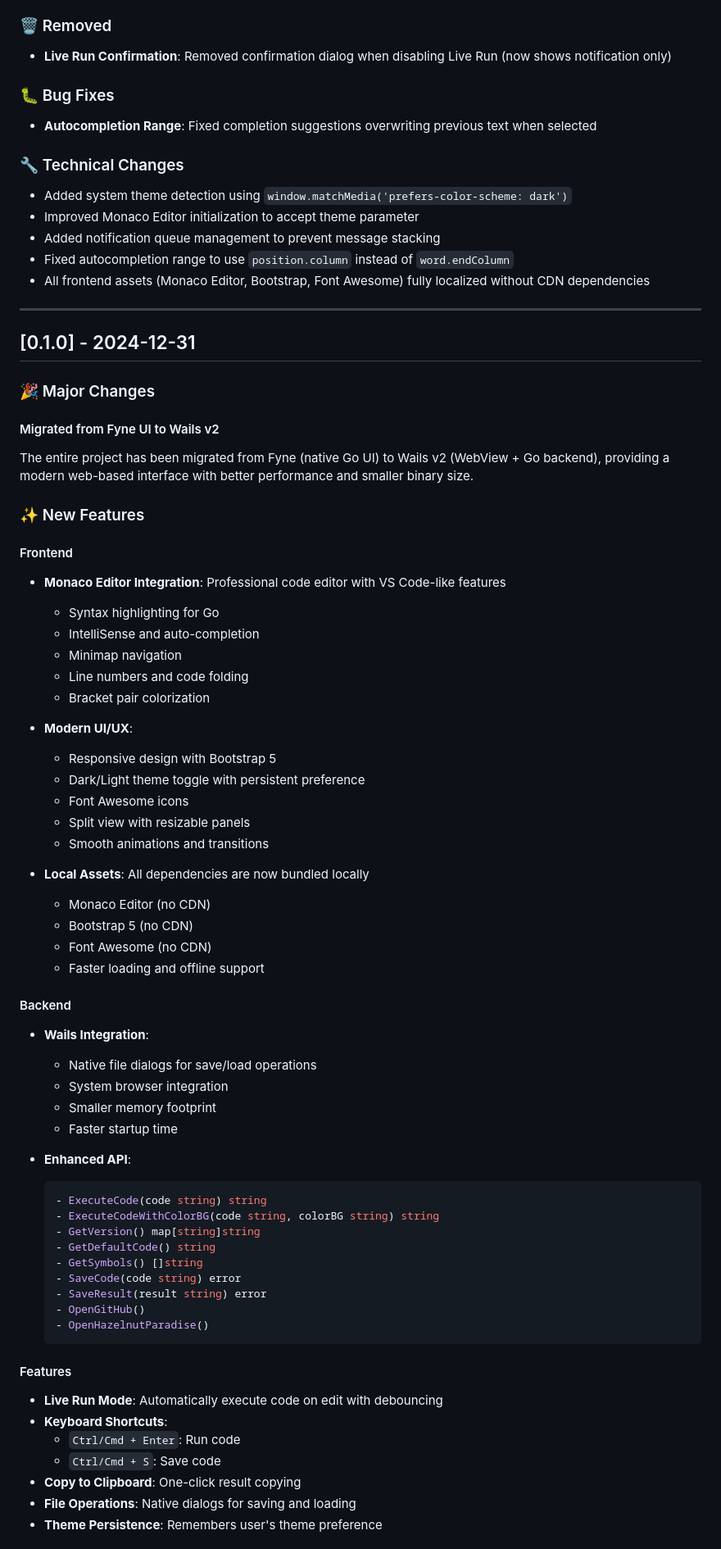
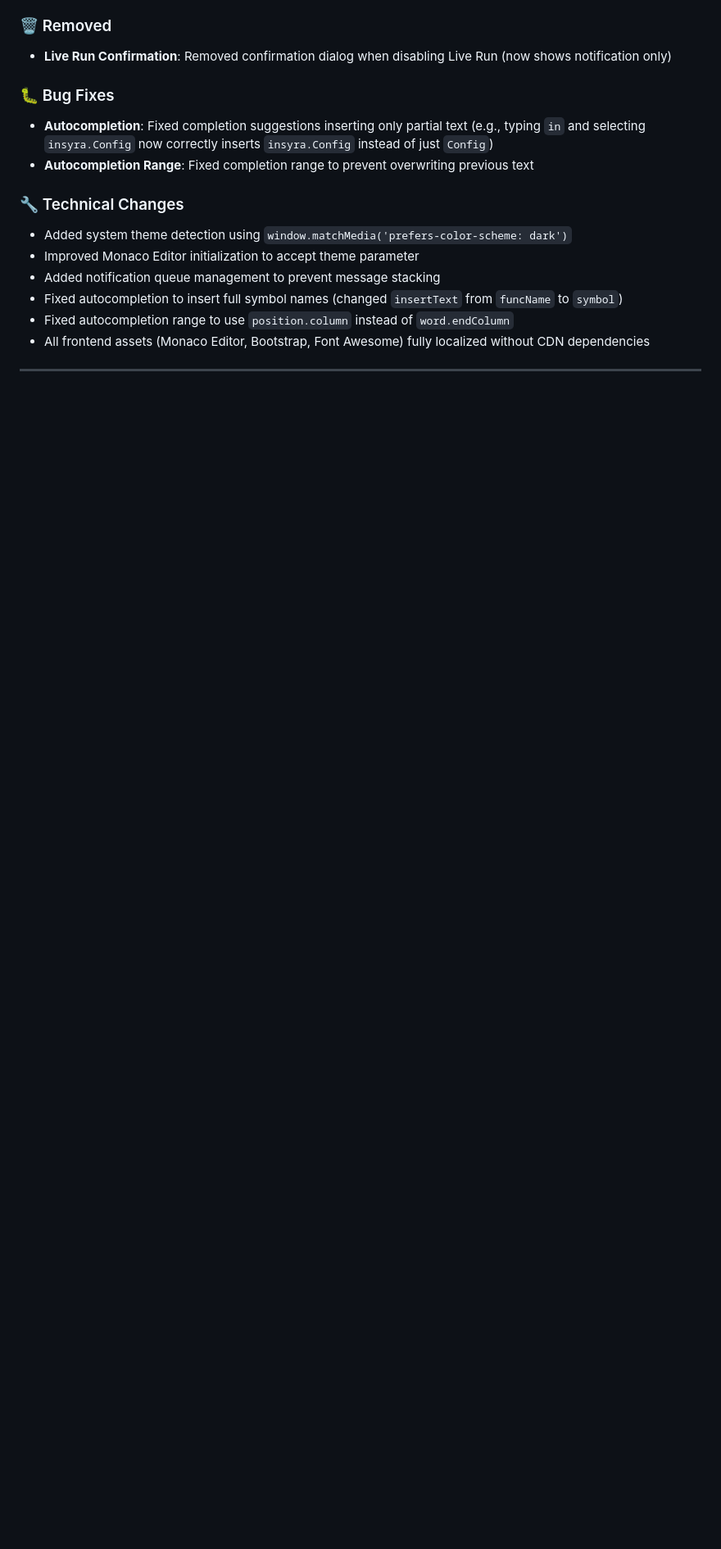
Before and after one commit to HazelnutParadise/idensyra, a Markdown page: CHANGELOG.md, the part around one of its changes. Shown at 82% size. Drawn GitHub-style; blank space fills up the shorter version.

````diff
--- a/CHANGELOG.md
+++ b/CHANGELOG.md
@@ -44,74 +44,16 @@ All notable changes to this project will be documented in this file.
 - **Live Run Confirmation**: Removed confirmation dialog when disabling Live Run (now shows notification only)
 
 ### 🐛 Bug Fixes
-- **Autocompletion Range**: Fixed completion suggestions overwriting previous text when selected
+- **Autocompletion**: Fixed completion suggestions inserting only partial text (e.g., typing `in` and selecting `insyra.Config` now correctly inserts `insyra.Config` instead of just `Config`)
+- **Autocompletion Range**: Fixed completion range to prevent overwriting previous text
 
 ### 🔧 Technical Changes
 - Added system theme detection using `window.matchMedia('prefers-color-scheme: dark')`
 - Improved Monaco Editor initialization to accept theme parameter
 - Added notification queue management to prevent message stacking
+- Fixed autocompletion to insert full symbol names (changed `insertText` from `funcName` to `symbol`)
 - Fixed autocompletion range to use `position.column` instead of `word.endColumn`
 - All frontend assets (Monaco Editor, Bootstrap, Font Awesome) fully localized without CDN dependencies
 
 ---
 
-## [0.1.0] - 2024-12-31
-
-### 🎉 Major Changes
-
-#### Migrated from Fyne UI to Wails v2
-
-The entire project has been migrated from Fyne (native Go UI) to Wails v2 (WebView + Go backend), providing a modern web-based interface with better performance and smaller binary size.
-
-### ✨ New Features
-
-#### Frontend
-- **Monaco Editor Integration**: Professional code editor with VS Code-like features
-  - Syntax highlighting for Go
-  - IntelliSense and auto-completion
-  - Minimap navigation
-  - Line numbers and code folding
-  - Bracket pair colorization
-
-- **Modern UI/UX**:
-  - Responsive design with Bootstrap 5
-  - Dark/Light theme toggle with persistent preference
-  - Font Awesome icons
-  - Split view with resizable panels
-  - Smooth animations and transitions
-
-- **Local Assets**: All dependencies are now bundled locally
-  - Monaco Editor (no CDN)
-  - Bootstrap 5 (no CDN)
-  - Font Awesome (no CDN)
-  - Faster loading and offline support
-
-#### Backend
-- **Wails Integration**:
-  - Native file dialogs for save/load operations
-  - System browser integration
-  - Smaller memory footprint
-  - Faster startup time
-
-- **Enhanced API**:
-  ```go
-  - ExecuteCode(code string) string
-  - ExecuteCodeWithColorBG(code string, colorBG string) string
-  - GetVersion() map[string]string
-  - GetDefaultCode() string
-  - GetSymbols() []string
-  - SaveCode(code string) error
-  - SaveResult(result string) error
-  - OpenGitHub()
-  - OpenHazelnutParadise()
-  ```
-
-#### Features
-- **Live Run Mode**: Automatically execute code on edit with debouncing
-- **Keyboard Shortcuts**:
-  - `Ctrl/Cmd + Enter`: Run code
-  - `Ctrl/Cmd + S`: Save code
-- **Copy to Clipboard**: One-click result copying
-- **File Operations**: Native dialogs for saving and loading
-- **Theme Persistence**: Remembers user's theme preference
-
````
Also changed, not shown: other parts of CHANGELOG.md (+2 -129 lines), README.md (+8 -12 lines), UPDATE_SUMMARY.md (deleted, +0 -145 lines).
